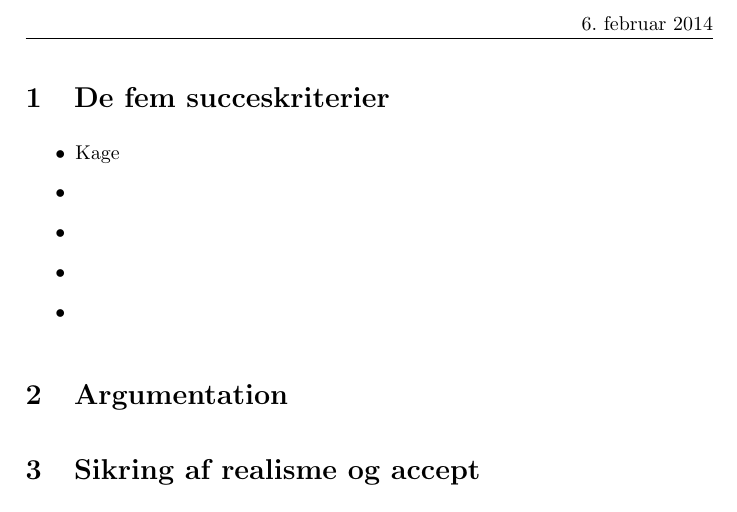
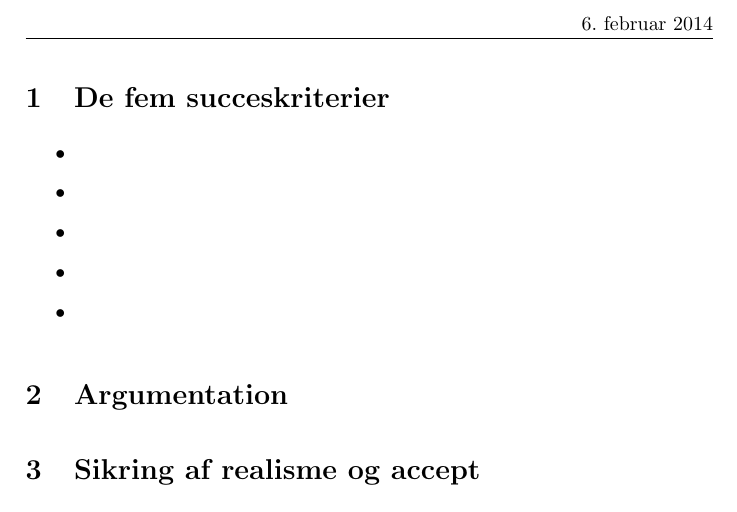
Before and after one commit to Pilen/itp, a LaTeX document (opgaver/uge1/aflevering1.tex): part of page 3 of 3, cut so that both start at the same text. Compiled offline with pdfLaTeX.

Commit message:
fjernede kage

```diff
--- a/opgaver/uge1/aflevering1.tex
+++ b/opgaver/uge1/aflevering1.tex
@@ -40,7 +40,7 @@
 \section{De fem succeskriterier}
 
 \begin{itemize}
-\item Kage
+\item
 \item
 \item
 \item
```
